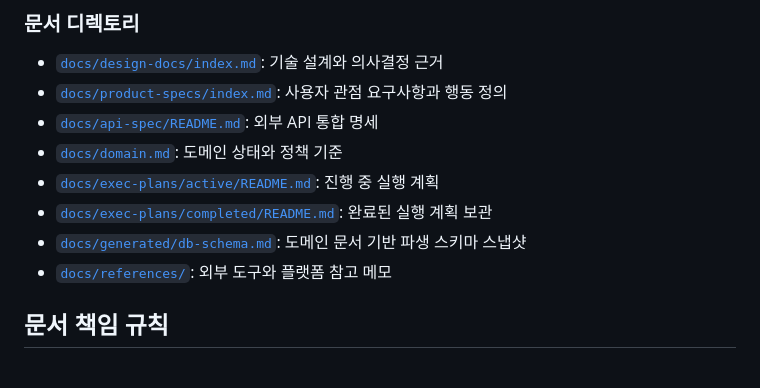
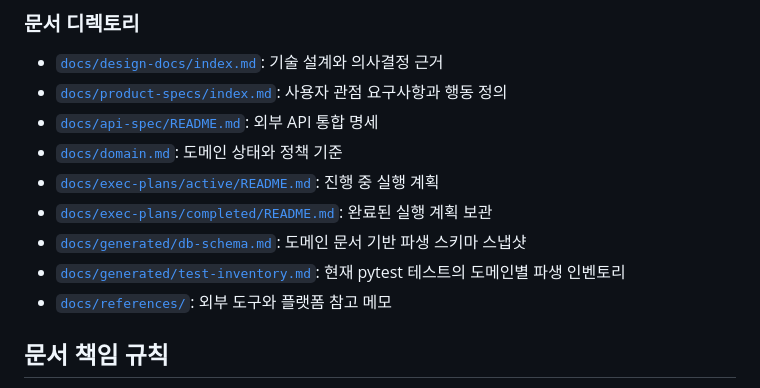
Before and after one commit to OrderRun/OrderRun-BE, a Markdown page: ARCHITECTURE.md, the part around the change. Rendered like a GitHub page.

Commit message:
docs(test): 테스트 인벤토리 추가

```diff
--- a/ARCHITECTURE.md
+++ b/ARCHITECTURE.md
@@ -54,6 +54,7 @@
 - [`docs/exec-plans/active/README.md`](./docs/exec-plans/active/README.md): 진행 중 실행 계획
 - [`docs/exec-plans/completed/README.md`](./docs/exec-plans/completed/README.md): 완료된 실행 계획 보관
 - [`docs/generated/db-schema.md`](./docs/generated/db-schema.md): 도메인 문서 기반 파생 스키마 스냅샷
+- [`docs/generated/test-inventory.md`](./docs/generated/test-inventory.md): 현재 pytest 테스트의 도메인별 파생 인벤토리
 - [`docs/references/`](./docs/references/): 외부 도구와 플랫폼 참고 메모
 
 ## 문서 책임 규칙
```
Also changed, not shown: docs/generated/test-inventory.md (added, +58 -0 lines).
